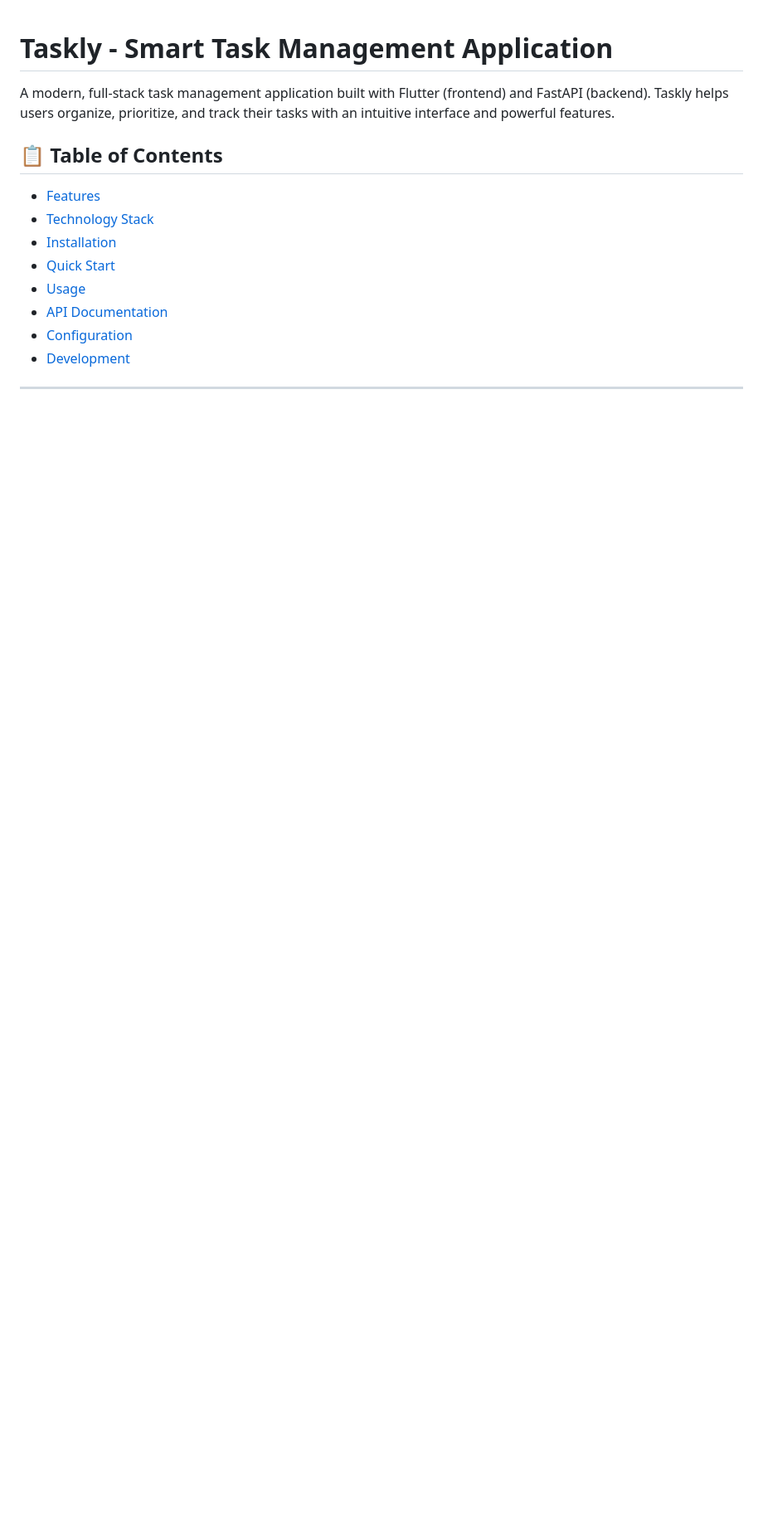
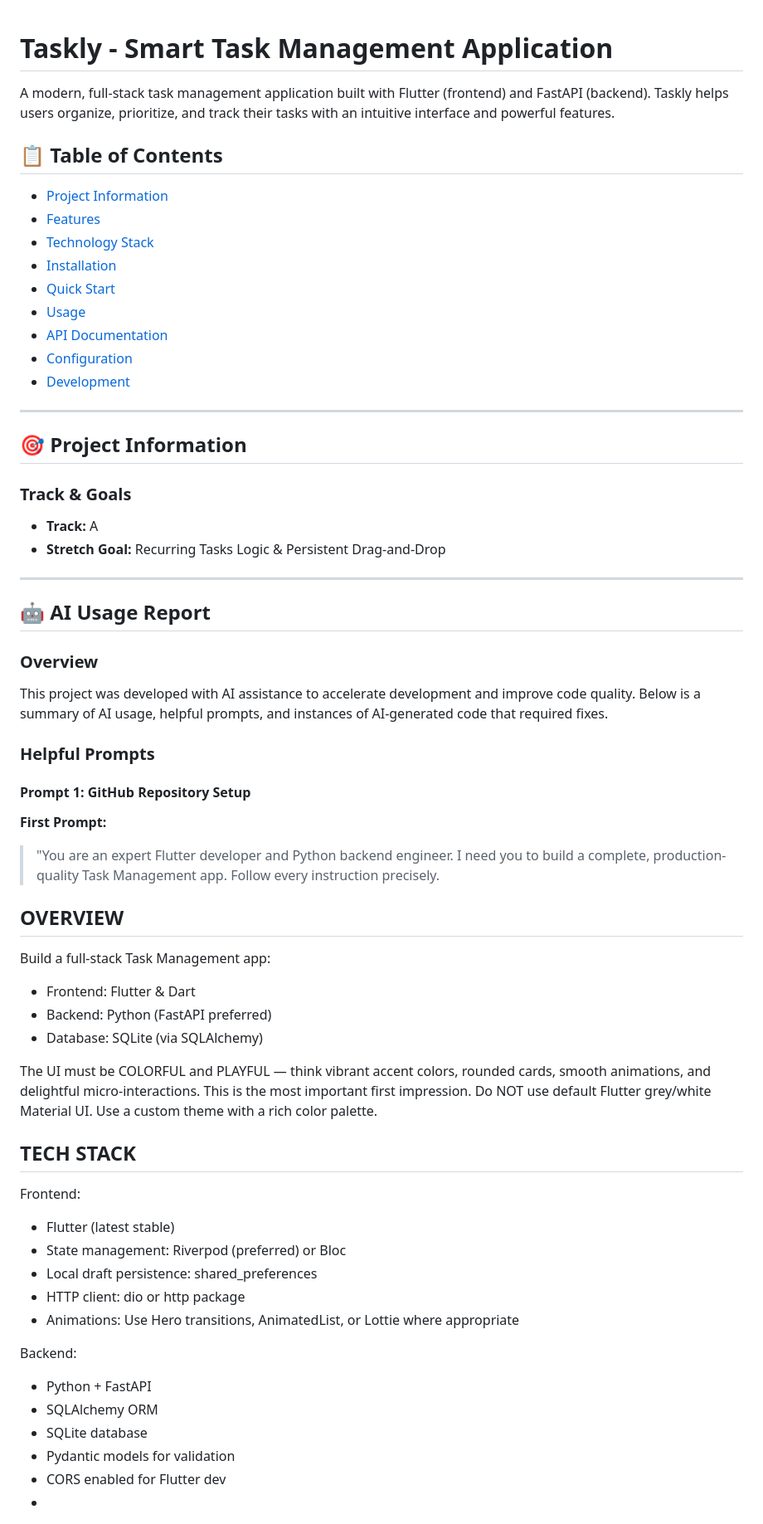
Before and after one commit to deepakrjain/taskly, a Markdown page: README.md, the part around one of its changes. Shown at 83% size. Rendered like a GitHub page; blank space fills up the shorter version.

```diff
--- a/README.md
+++ b/README.md
@@ -4,6 +4,7 @@ A modern, full-stack task management application built with Flutter (frontend) a
 
 ## 📋 Table of Contents
 
+- [Project Information](#-project-information)
 - [Features](#-features)
 - [Technology Stack](#-technology-stack)
 - [Installation](#-installation)
@@ -12,3 +13,51 @@ A modern, full-stack task management application built with Flutter (frontend) a
 - [API Documentation](#-api-documentation)
 - [Configuration](#-configuration)
 - [Development](#-development)
+
+---
+
+## 🎯 Project Information
+
+### Track & Goals
+- **Track:** A
+- **Stretch Goal:** Recurring Tasks Logic & Persistent Drag-and-Drop
+
+---
+
+## 🤖 AI Usage Report
+
+### Overview
+This project was developed with AI assistance to accelerate development and improve code quality. Below is a summary of AI usage, helpful prompts, and instances of AI-generated code that required fixes.
+
+### Helpful Prompts
+
+#### Prompt 1: GitHub Repository Setup
+**First Prompt:**
+> "You are an expert Flutter developer and Python backend engineer. I need you to build a complete, production-quality Task Management app. Follow every instruction precisely.
+
+## OVERVIEW
+
+Build a full-stack Task Management app:
+- Frontend: Flutter & Dart
+- Backend: Python (FastAPI preferred)
+- Database: SQLite (via SQLAlchemy)
+
+The UI must be COLORFUL and PLAYFUL — think vibrant accent colors, rounded cards, smooth animations, and delightful micro-interactions. This is the most important first impression. Do NOT use default Flutter grey/white Material UI. Use a custom theme with a rich color palette.
+
+## TECH STACK
+
+Frontend:
+- Flutter (latest stable)
+- State management: Riverpod (preferred) or Bloc
+- Local draft persistence: shared_preferences
+- HTTP client: dio or http package
+- Animations: Use Hero transitions, AnimatedList, or Lottie where appropriate
+
+Backend:
+- Python + FastAPI
+- SQLAlchemy ORM
+- SQLite database
+- Pydantic models for validation
+- CORS enabled for Flutter dev
+-
+
```
Also changed, not shown: other parts of README.md (+63 -0 lines).
